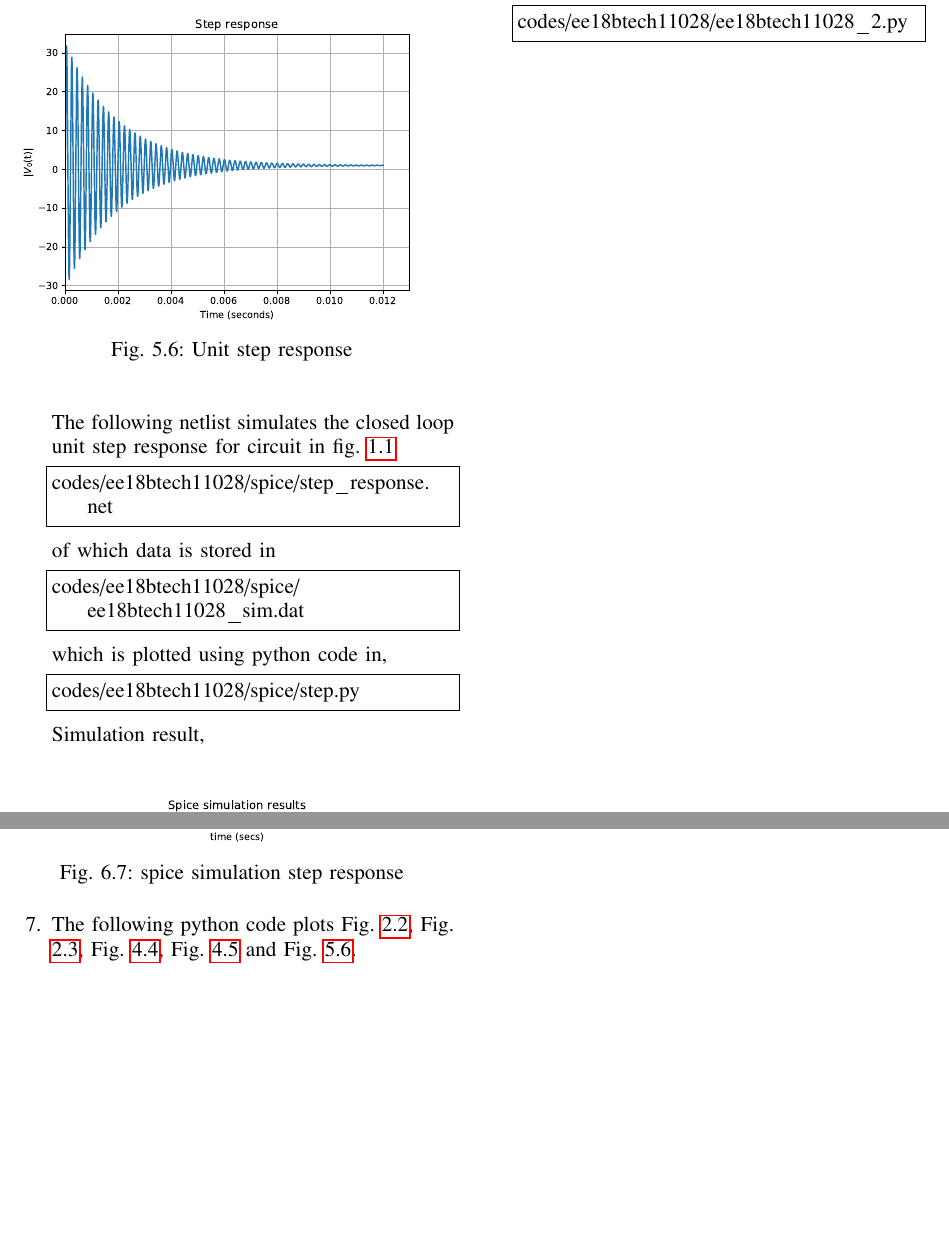
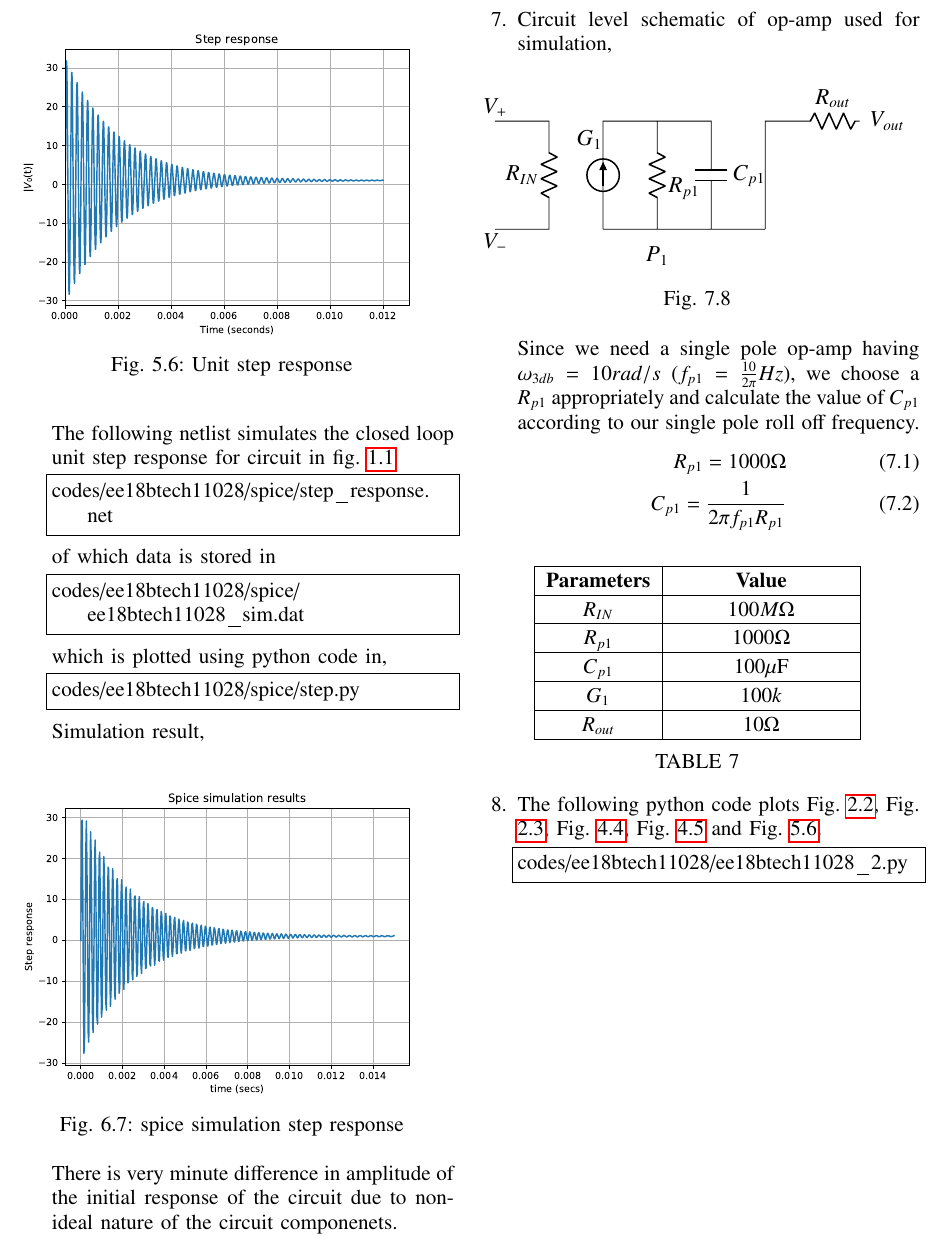
Before and after one commit to Kkuntal990/control_theory4, a LaTeX paper (gvv_feedback_manual.tex, which reads chapters/ee18btech11028_2.tex, figs/ee18btech11028/op_amp_circuit.tex, tables/ee18btech11028/ee18btech11028_2_t2.tex): two parts of page 3 of 3 before the commit and part of page 3 of 3 after it, the two joined at a grey line, cut at the place of the change, the shorter picture padded with empty space. Compiled offline with pdfLaTeX.

Commit message:
Updates from Overleaf

```diff
--- a/chapters/ee18btech11028_2.tex
+++ b/chapters/ee18btech11028_2.tex
@@ -177,7 +177,32 @@ Simulation result,
     \label{fig:ee18btech11028_2_6}
 \end{figure}
 
+There is very minute difference in amplitude of the initial response of the circuit due to non-ideal nature of the circuit componenets.
+\item
+Circuit level schematic of op-amp used for simulation,
+\begin{figure}[!ht]
+	\begin{center}
+		\resizebox{\columnwidth}{!}{\input{./figs/ee18btech11028/op_amp_circuit.tex}}
+	\end{center}
+\caption{}
+\label{fig:ee18btech11028_2_7}
+\end{figure}
 
+Since we need a single pole op-amp having $\omega_{3db}  =  10 rad/s$  $(f_{p1} = \frac{10}{2\pi} Hz)$,
+we choose a $R_{p1}$ appropriately and calculate the value of $C_{p1}$ according to our single pole roll off frequency.
+\begin{align}
+    R_{p1}  = 1000 \ohm
+    \\
+    C_{p1} = \frac{1}{2  \pi f_{p1} R_{p1}}
+\end{align}
+
+
+\begin{table}[!ht]
+    \centering
+    \input{./tables/ee18btech11028/ee18btech11028_2_t2.tex}
+    \caption{}
+    \label{table:ee18btech11028_2_opamp_circuit}
+\end{table}
 
 
 \item The following python code plots  Fig. \ref{fig:ee18btech11028_2_1}, Fig. \ref{fig:ee18btech11028_2_2}, Fig. \ref{fig:ee18btech11028_2_3}, Fig. \ref{fig:ee18btech11028_2_4} and Fig. \ref{fig:ee18btech11028_2_5}.
--- /dev/null
+++ b/figs/ee18btech11028/op_amp_circuit.tex
@@ -0,0 +1,23 @@
+\begin{circuitikz}
+\ctikzset{bipoles/length=1cm}
+
+\draw
+(0,1)--(1,1)--(1,0.5) to [R = $ $] (1,-0.5)--(1,-1)--(0,-1)
+
+
+(2, 0) to[I=$ $] (2,0) to (2,-1) %node[ground]{}
+(2,0) -- (2,1)--(2.25,1) to[] (3,1)
+to [R = $ $] (3,-1)
+(3,1)--(4,1)to [C = $C_{p1}$](4,-1)
+(2,-1) -- (2,-1)--(2.25,-1) to[] (5,-1)
+(5,-1)--(5,1)--(5.25,1)--(5.75,1)to[R=$R_{out}$](6.75,1)
+
+node at(0.5, 0){$R_{IN}$}
+node at(3.5, -0.25){$R_{p1}$}
+node at(0,1.25){$V_{+}$}
+node at(0,-1.25){$V_{-}$}
+node at(7.25,1){$V_{out}$}
+node at(1.75,0.65){$G_{1}$}
+node at(3,-1.5){$P_{1} $}
+;
+\end{circuitikz}
--- /dev/null
+++ b/tables/ee18btech11028/ee18btech11028_2_t2.tex
@@ -0,0 +36,179 @@
+       \usepackage{ifthen}
+%%  End of the preamble for the standalone. The next section is for %%
+%%  documents which are included into other LaTeX2e files.          %%
+\else
+
+%%  We are not a stand alone document. For a regular table, we will %%
+%%  have no preamble and only define the closing to mean nothing.   %%
+    \def\gnumericTableEnd{}
+
+%%  If we want landscape mode in an embedded document, comment out  %%
+%%  the line above and uncomment the two below. The table will      %%
+%%  begin on a new page and run in landscape mode.                  %%
+%       \def\gnumericTableEnd{\end{landscape}}
+%       \begin{landscape}
+
+
+%%  End of the else clause for this file being \input.              %%
+\fi
+
+%%%%%%%%%%%%%%%%%%%%%%%%%%%%%%%%%%%%%%%%%%%%%%%%%%%%%%%%%%%%%%%%%%%%%%
+%%                                                                  %%
+%%  The rest is the gnumeric table, except for the closing          %%
+%%  statement. Changes below will alter the table's appearance.     %%
+%%                                                                  %%
+%%%%%%%%%%%%%%%%%%%%%%%%%%%%%%%%%%%%%%%%%%%%%%%%%%%%%%%%%%%%%%%%%%%%%%
+
+\providecommand{\gnumericmathit}[1]{#1}
+%%  Uncomment the next line if you would like your numbers to be in %%
+%%  italics if they are italizised in the gnumeric table.           %%
+%\renewcommand{\gnumericmathit}[1]{\mathit{#1}}
+\providecommand{\gnumericPB}[1]%
+{\let\gnumericTemp=\\#1\let\\=\gnumericTemp\hspace{0pt}}
+ \ifundefined{gnumericTableWidthDefined}
+        \newlength{\gnumericTableWidth}
+        \newlength{\gnumericTableWidthComplete}
+        \newlength{\gnumericMultiRowLength}
+        \global\def\gnumericTableWidthDefined{}
+ \fi
+%% The following setting protects this code from babel shorthands.  %%
+ \ifthenelse{\isundefined{\languageshorthands}}{}{\languageshorthands{english}}
+%%  The default table format retains the relative column widths of  %%
+%%  gnumeric. They can easily be changed to c, r or l. In that case %%
+%%  you may want to comment out the next line and uncomment the one %%
+%%  thereafter                                                      %%
+\providecommand\gnumbox{\makebox[0pt]}
+%%\providecommand\gnumbox[1][]{\makebox}
+
+%% to adjust positions in multirow situations                       %%
+\setlength{\bigstrutjot}{\jot}
+\setlength{\extrarowheight}{\doublerulesep}
+
+%%  The \setlongtables command keeps column widths the same across  %%
+%%  pages. Simply comment out next line for varying column widths.  %%
+\setlongtables
+
+\setlength\gnumericTableWidth{%
+	60pt+%
+	100pt+%
+0pt}
+\def\gumericNumCols{2}
+\setlength\gnumericTableWidthComplete{\gnumericTableWidth+%
+         \tabcolsep*\gumericNumCols*2+\arrayrulewidth*\gumericNumCols}
+\ifthenelse{\lengthtest{\gnumericTableWidthComplete > \linewidth}}%
+         {\def\gnumericScale{\ratio{\linewidth-%
+                        \tabcolsep*\gumericNumCols*2-%
+                        \arrayrulewidth*\gumericNumCols}%
+{\gnumericTableWidth}}}%
+{\def\gnumericScale{1}}
+
+%%%%%%%%%%%%%%%%%%%%%%%%%%%%%%%%%%%%%%%%%%%%%%%%%%%%%%%%%%%%%%%%%%%%%%
+%%                                                                  %%
+%% The following are the widths of the various columns. We are      %%
+%% defining them here because then they are easier to change.       %%
+%% Depending on the cell formats we may use them more than once.    %%
+%%                                                                  %%
+%%%%%%%%%%%%%%%%%%%%%%%%%%%%%%%%%%%%%%%%%%%%%%%%%%%%%%%%%%%%%%%%%%%%%%
+
+\ifthenelse{\isundefined{\gnumericColA}}{\newlength{\gnumericColA}}{}\settowidth{\gnumericColA}{\begin{tabular}{@{}p{60pt*\gnumericScale}@{}}x\end{tabular}}
+\ifthenelse{\isundefined{\gnumericColB}}{\newlength{\gnumericColB}}{}\settowidth{\gnumericColB}{\begin{tabular}{@{}p{100pt*\gnumericScale}@{}}x\end{tabular}}
+\begin{tabular}[c]{%
+	b{\gnumericColA}%
+	b{\gnumericColB}%%
+	}
+
+%%%%%%%%%%%%%%%%%%%%%%%%%%%%%%%%%%%%%%%%%%%%%%%%%%%%%%%%%%%%%%%%%%%%%%
+%%  The longtable options. (Caption, headers... see Goosens, p.124) %%
+%	\caption{The Table Caption.}             \\	%
+% \hline	% Across the top of the table.
+%%  The rest of these options are table rows which are placed on    %%
+%%  the first, last or every page. Use \multicolumn if you want.    %%
+
+%%  Header for the first page.                                      %%
+%	\multicolumn{3}{c}{The First Header} \\ \hline
+%	\multicolumn{1}{c}{colTag}	%Column 1
+%	&\multicolumn{1}{c}{colTag}	%Column 2
+%	&\multicolumn{1}{c}{colTag}	\\ \hline %Last column
+%	\endfirsthead
+
+%%  The running header definition.                                  %%
+%	\hline
+%	\multicolumn{3}{l}{\ldots\small\slshape continued} \\ \hline
+%	\multicolumn{1}{c}{colTag}	%Column 1
+%	&\multicolumn{1}{c}{colTag}	%Column 2
+%	&\multicolumn{1}{c}{colTag}	\\ \hline %Last column
+%	\endhead
+
+%%  The running footer definition.                                  %%
+%	\hline
+%	\multicolumn{3}{r}{\small\slshape continued\ldots} \\
+%	\endfoot
+
+%%  The ending footer definition.                                   %%
+%	\multicolumn{3}{c}{That's all folks} \\ \hline
+%	\endlastfoot
+%%%%%%%%%%%%%%%%%%%%%%%%%%%%%%%%%%%%%%%%%%%%%%%%%%%%%%%%%%%%%%%%%%%%%%
+
+\hhline{|-|-}
+	 \multicolumn{1}{|p{\gnumericColA}|}%
+	{\gnumericPB{\centering}\textbf{Parameters}}
+	&\multicolumn{1}{p{\gnumericColB}|}%
+	{\gnumericPB{\centering}\textbf{Value}}
+
+
+\\
+
+
+\hhline{|--|}
+	 \multicolumn{1}{|p{\gnumericColA}|}%
+	{\gnumericPB{\centering}$R_{IN}$}
+	&\multicolumn{1}{p{\gnumericColB}|}%
+	{\gnumericPB{\centering}$ 100 M \ohm$}
+
+
+\\
+
+
+\hhline{|--|}
+	 \multicolumn{1}{|p{\gnumericColA}|}%
+	{\gnumericPB{\centering}$R_{p1}$}
+	&\multicolumn{1}{p{\gnumericColB}|}%
+	{\gnumericPB{\centering}$1000  \ohm$  }
+
+
+\\
+
+\hhline{|--|}
+	 \multicolumn{1}{|p{\gnumericColA}|}%
+	{\gnumericPB{\centering}$C_{p1}$}
+	&\multicolumn{1}{p{\gnumericColB}|}%
+	{\gnumericPB{\centering}$100 \mu$F}
+
+
+\\
+
+
+
+\hhline{|--|}
+	 \multicolumn{1}{|p{\gnumericColA}|}%
+	{\gnumericPB{\centering}$G_{1}$}
+	&\multicolumn{1}{p{\gnumericColB}|}%
+	{\gnumericPB{\centering}$100k$}
+
+
+\\
+
+
+\hhline{|--|}
+	 \multicolumn{1}{|p{\gnumericColA}|}%
+	{\gnumericPB{\centering}$R_{out}$}
+	&\multicolumn{1}{p{\gnumericColB}|}%
+	{\gnumericPB{\centering}$10 \ohm$}
+
+
+\\
+\hhline{|-|-|}
+\end{tabular}
+
+\ifthenelse{\isundefined{\languageshorthands}}{}{\languageshorthands{\languagename}}
+\gnumericTableEnd
```
Also changed, not shown: chapters/ee18btech11028_2.tex (2 more changed lines), tables/ee18btech11028/ee18btech11028_2_t2.tex (35 more changed lines).
